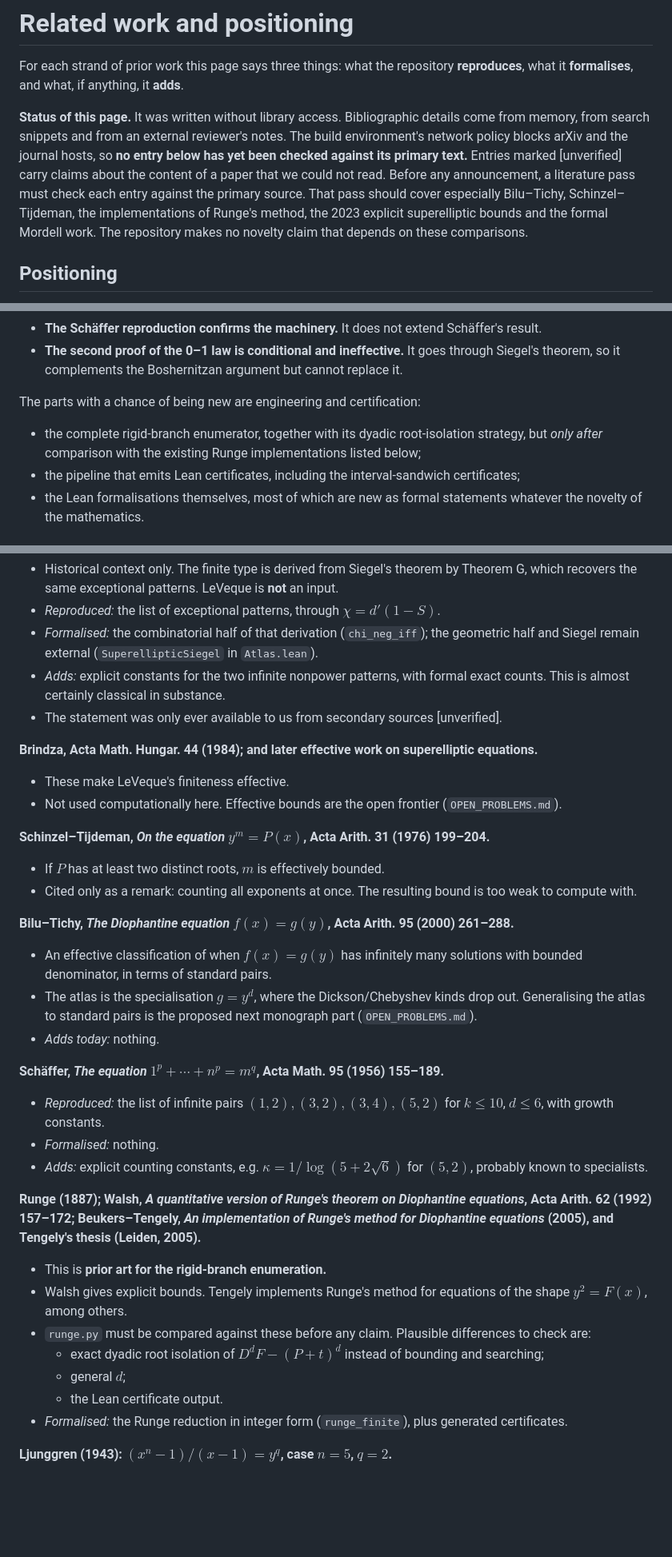
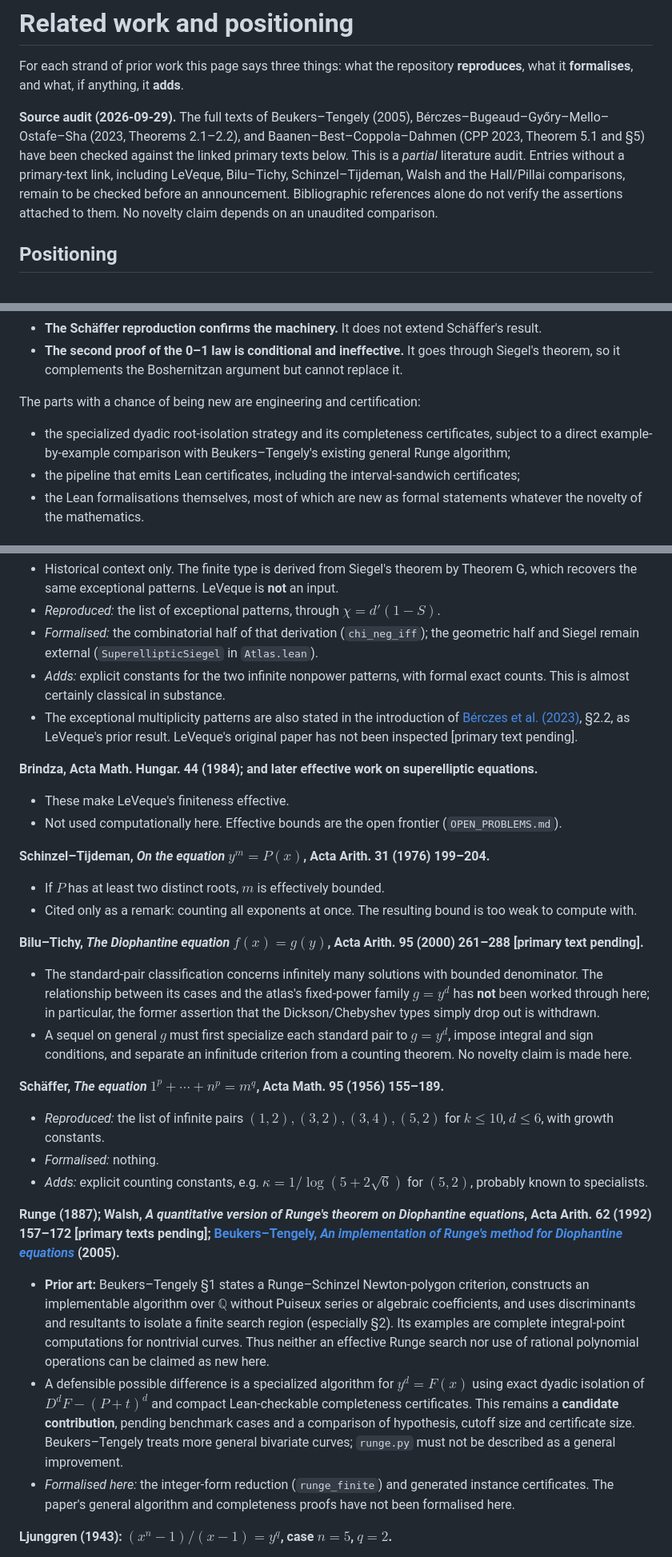
Before and after one commit to towre676-cloud/perfectpower, a Markdown page: docs/RELATED_WORK.md, 3 parts joined by grey strips. Shown at 80% size. GitHub-like rendering; blank space fills up the shorter version.

Commit message:
Audit Runge, explicit superelliptic bounds, and formal Mordell primary sources

```diff
--- a/docs/RELATED_WORK.md
+++ b/docs/RELATED_WORK.md
@@ -2,7 +2,7 @@
 
 For each strand of prior work this page says three things: what the repository **reproduces**, what it **formalises**, and what, if anything, it **adds**.
 
-**Status of this page.** It was written without library access. Bibliographic details come from memory, from search snippets and from an external reviewer's notes. The build environment's network policy blocks arXiv and the journal hosts, so **no entry below has yet been checked against its primary text.** Entries marked [unverified] carry claims about the content of a paper that we could not read. Before any announcement, a literature pass must check each entry against the primary source. That pass should cover especially Bilu–Tichy, Schinzel–Tijdeman, the implementations of Runge's method, the 2023 explicit superelliptic bounds and the formal Mordell work. The repository makes no novelty claim that depends on these comparisons.
+**Source audit (2026-09-29).** The full texts of Beukers–Tengely (2005), Bérczes–Bugeaud–Győry–Mello–Ostafe–Sha (2023, Theorems 2.1–2.2), and Baanen–Best–Coppola–Dahmen (CPP 2023, Theorem 5.1 and §5) have been checked against the linked primary texts below. This is a *partial* literature audit. Entries without a primary-text link, including LeVeque, Bilu–Tichy, Schinzel–Tijdeman, Walsh and the Hall/Pillai comparisons, remain to be checked before an announcement. Bibliographic references alone do not verify the assertions attached to them. No novelty claim depends on an unaudited comparison.
 
 ## Positioning
 
@@ -12,7 +12,7 @@ For each strand of prior work this page says three things: what the repository *
 
 The parts with a chance of being new are engineering and certification:
 
-- the complete rigid-branch enumerator, together with its dyadic root-isolation strategy, but *only after* comparison with the existing Runge implementations listed below;
+- the specialized dyadic root-isolation strategy and its completeness certificates, subject to a direct example-by-example comparison with Beukers–Tengely's existing general Runge algorithm;
 - the pipeline that emits Lean certificates, including the interval-sandwich certificates;
 - the Lean formalisations themselves, most of which are new as formal statements whatever the novelty of the mathematics.
 
@@ -23,7 +23,7 @@ The parts with a chance of being new are engineering and certification:
 - *Reproduced:* the list of exceptional patterns, through $\chi=d'(1-S)$.
 - *Formalised:* the combinatorial half of that derivation (`chi_neg_iff`); the geometric half and Siegel remain external (`SuperellipticSiegel` in `Atlas.lean`).
 - *Adds:* explicit constants for the two infinite nonpower patterns, with formal exact counts. This is almost certainly classical in substance.
-- The statement was only ever available to us from secondary sources [unverified].
+- The exceptional multiplicity patterns are also stated in the introduction of [Bérczes et al. (2023)](https://arxiv.org/html/2310.09704v1), §2.2, as LeVeque's prior result. LeVeque's original paper has not been inspected [primary text pending].
 
 **Brindza, Acta Math. Hungar. 44 (1984); and later effective work on superelliptic equations.**
 - These make LeVeque's finiteness effective.
@@ -33,24 +33,19 @@ The parts with a chance of being new are engineering and certification:
 - If $P$ has at least two distinct roots, $m$ is effectively bounded.
 - Cited only as a remark: counting all exponents at once. The resulting bound is too weak to compute with.
 
-**Bilu–Tichy, *The Diophantine equation $f(x)=g(y)$*, Acta Arith. 95 (2000) 261–288.**
-- An effective classification of when $f(x)=g(y)$ has infinitely many solutions with bounded denominator, in terms of standard pairs.
-- The atlas is the specialisation $g=y^d$, where the Dickson/Chebyshev kinds drop out. Generalising the atlas to standard pairs is the proposed next monograph part (`OPEN_PROBLEMS.md`).
-- *Adds today:* nothing.
+**Bilu–Tichy, *The Diophantine equation $f(x)=g(y)$*, Acta Arith. 95 (2000) 261–288 [primary text pending].**
+- The standard-pair classification concerns infinitely many solutions with bounded denominator. The relationship between its cases and the atlas's fixed-power family $g=y^d$ has **not** been worked through here; in particular, the former assertion that the Dickson/Chebyshev types simply drop out is withdrawn.
+- A sequel on general $g$ must first specialize each standard pair to $g=y^d$, impose integral and sign conditions, and separate an infinitude criterion from a counting theorem. No novelty claim is made here.
 
 **Schäffer, *The equation $1^p+\cdots+n^p=m^q$*, Acta Math. 95 (1956) 155–189.**
 - *Reproduced:* the list of infinite pairs $(1,2),(3,2),(3,4),(5,2)$ for $k\le10$, $d\le6$, with growth constants.
 - *Formalised:* nothing.
 - *Adds:* explicit counting constants, e.g. $\kappa=1/\log(5+2\sqrt6)$ for $(5,2)$, probably known to specialists.
 
-**Runge (1887); Walsh, *A quantitative version of Runge's theorem on Diophantine equations*, Acta Arith. 62 (1992) 157–172; Beukers–Tengely, *An implementation of Runge's method for Diophantine equations* (2005), and Tengely's thesis (Leiden, 2005).**
-- This is **prior art for the rigid-branch enumeration.**
-- Walsh gives explicit bounds. Tengely implements Runge's method for equations of the shape $y^2=F(x)$, among others.
-- `runge.py` must be compared against these before any claim. Plausible differences to check are:
-  - exact dyadic root isolation of $D^dF-(P+t)^d$ instead of bounding and searching;
-  - general $d$;
-  - the Lean certificate output.
-- *Formalised:* the Runge reduction in integer form (`runge_finite`), plus generated certificates.
+**Runge (1887); Walsh, *A quantitative version of Runge's theorem on Diophantine equations*, Acta Arith. 62 (1992) 157–172 [primary texts pending]; [Beukers–Tengely, *An implementation of Runge's method for Diophantine equations*](https://arxiv.org/html/math/0512418v1) (2005).**
+- **Prior art:** Beukers–Tengely §1 states a Runge–Schinzel Newton-polygon criterion, constructs an implementable algorithm over $\mathbb Q$ without Puiseux series or algebraic coefficients, and uses discriminants and resultants to isolate a finite search region (especially §2). Its examples are complete integral-point computations for nontrivial curves. Thus neither an effective Runge search nor use of rational polynomial operations can be claimed as new here.
+- A defensible possible difference is a specialized algorithm for $y^d=F(x)$ using exact dyadic isolation of $D^dF-(P+t)^d$ and compact Lean-checkable completeness certificates. This remains a **candidate contribution**, pending benchmark cases and a comparison of hypothesis, cutoff size and certificate size. Beukers–Tengely treats more general bivariate curves; `runge.py` must not be described as a general improvement.
+- *Formalised here:* the integer-form reduction (`runge_finite`) and generated instance certificates. The paper's general algorithm and completeness proofs have not been formalised here.
 
 **Ljunggren (1943): $(x^n-1)/(x-1)=y^q$, case $n=5$, $q=2$.**
 - *Reproduced and formalised:* the hit set $\{3\}$ (`ljunggren_hitSet`; also a generated certificate).
```
Also changed, not shown: other parts of docs/RELATED_WORK.md (+16 -8 lines).
